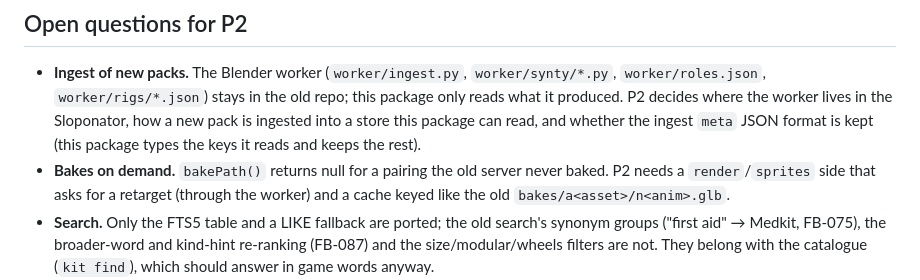
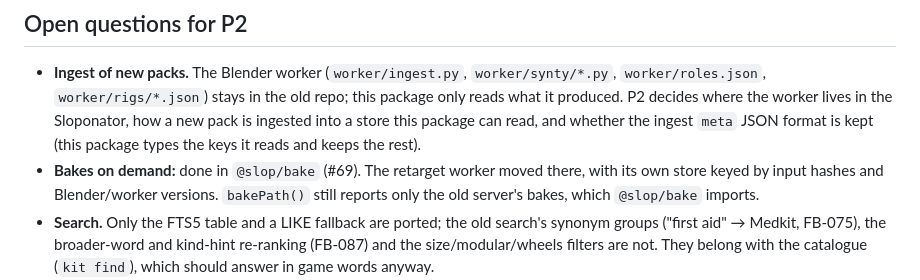
Before and after one commit to ali3b/sloponator, a Markdown page: packages/library/README.md, the part around the change. GitHub-like rendering.

Commit message:
@slop/library README: bakes on demand are @slop/bake's now (#69)

```diff
--- a/packages/library/README.md
+++ b/packages/library/README.md
@@ -77,8 +77,9 @@ regexes and numbers.
   `worker/rigs/*.json`) stays in the old repo; this package only reads what it produced. P2 decides where the worker
   lives in the Sloponator, how a new pack is ingested into a store this package can read, and whether the ingest
   `meta` JSON format is kept (this package types the keys it reads and keeps the rest).
-- **Bakes on demand.** `bakePath()` returns null for a pairing the old server never baked. P2 needs a `render`/`sprites`
-  side that asks for a retarget (through the worker) and a cache keyed like the old `bakes/a<asset>/n<anim>.glb`.
+- **Bakes on demand:** done in `@slop/bake` (#69). The retarget worker moved there, with its own store keyed by input
+  hashes and Blender/worker versions. `bakePath()` still reports only the old server's bakes, which `@slop/bake`
+  imports.
 - **Search.** Only the FTS5 table and a LIKE fallback are ported; the old search's synonym groups ("first aid" →
   Medkit, FB-075), the broader-word and kind-hint re-ranking (FB-087) and the size/modular/wheels filters are not.
   They belong with the catalogue (`kit find`), which should answer in game words anyway.
```
